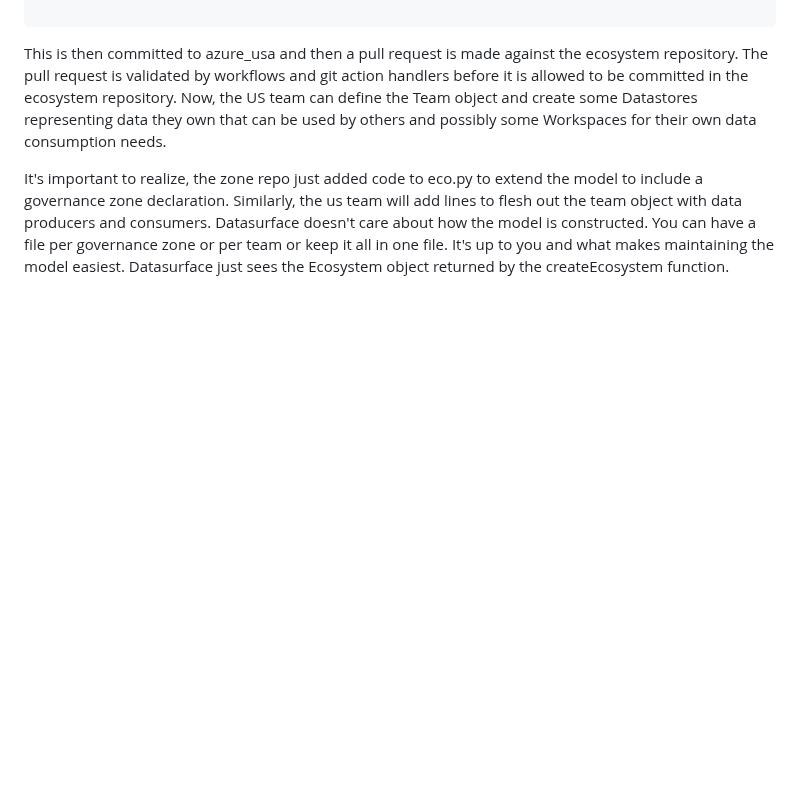
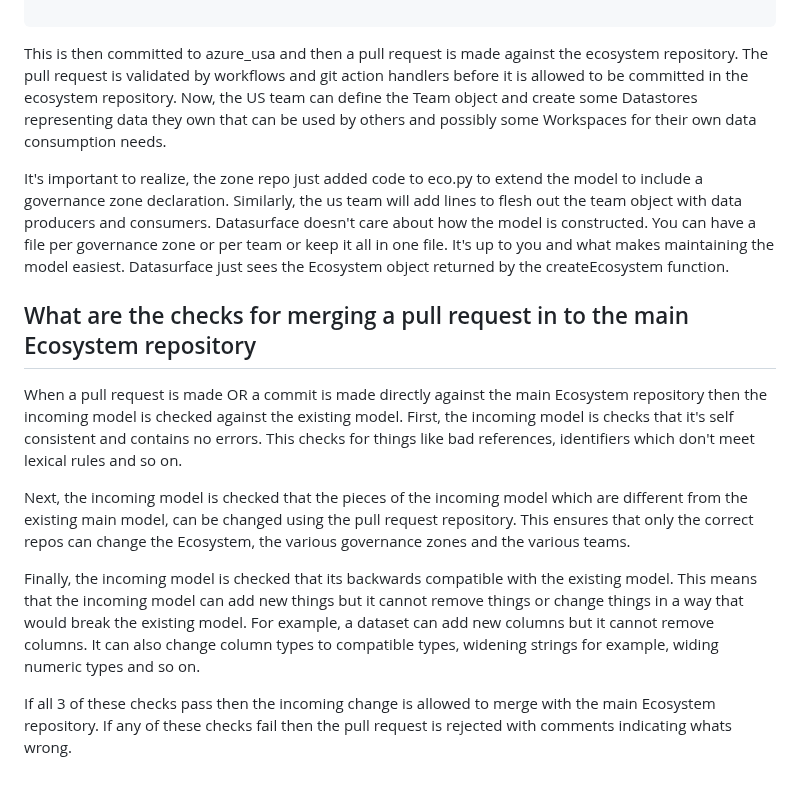
Before and after one commit to billynewport/datasurface, a Markdown page: docs/HowGitHubIsUsed.md, the part around the change. Rendered like a GitHub page; blank space fills up the shorter version.

```diff
--- a/docs/HowGitHubIsUsed.md
+++ b/docs/HowGitHubIsUsed.md
@@ -85,3 +85,13 @@ def createEcosystem() -> Ecosystem:
 This is then committed to azure_usa and then a pull request is made against the ecosystem repository. The pull request is validated by workflows and git action handlers before it is allowed to be committed in the ecosystem repository. Now, the US team can define the Team object and create some Datastores representing data they own that can be used by others and possibly some Workspaces for their own data consumption needs.
 
 It's important to realize, the zone repo just added code to eco.py to extend the model to include a governance zone declaration. Similarly, the us team will add lines to flesh out the team object with data producers and consumers. Datasurface doesn't care about how the model is constructed. You can have a file per governance zone or per team or keep it all in one file. It's up to you and what makes maintaining the model easiest. Datasurface just sees the Ecosystem object returned by the createEcosystem function.
+
+## What are the checks for merging a pull request in to the main Ecosystem repository
+
+When a pull request is made OR a commit is made directly against the main Ecosystem repository then the incoming model is checked against the existing model. First, the incoming model is checks that it's self consistent and contains no errors. This checks for things like bad references, identifiers which don't meet lexical rules and so on.
+
+Next, the incoming model is checked that the pieces of the incoming model which are different from the existing main model, can be changed using the pull request repository. This ensures that only the correct repos can change the Ecosystem, the various governance zones and the various teams.
+
+Finally, the incoming model is checked that its backwards compatible with the existing model. This means that the incoming model can add new things but it cannot remove things or change things in a way that would break the existing model. For example, a dataset can add new columns but it cannot remove columns. It can also change column types to compatible types, widening strings for example, widing numeric types and so on.
+
+If all 3 of these checks pass then the incoming change is allowed to merge with the main Ecosystem repository. If any of these checks fail then the pull request is rejected with comments indicating whats wrong.
```
Also changed, not shown: docs/Ecosystem.md (+6 -0 lines).
